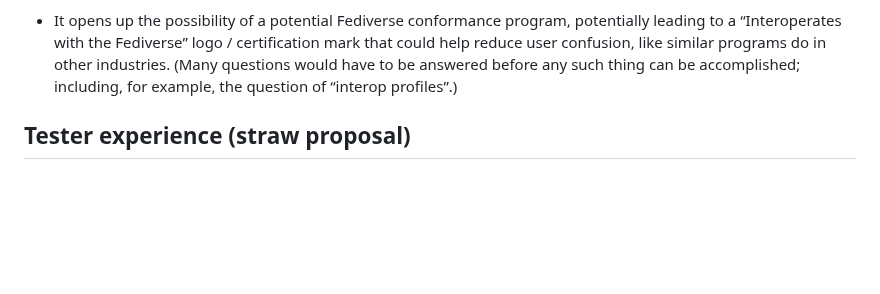
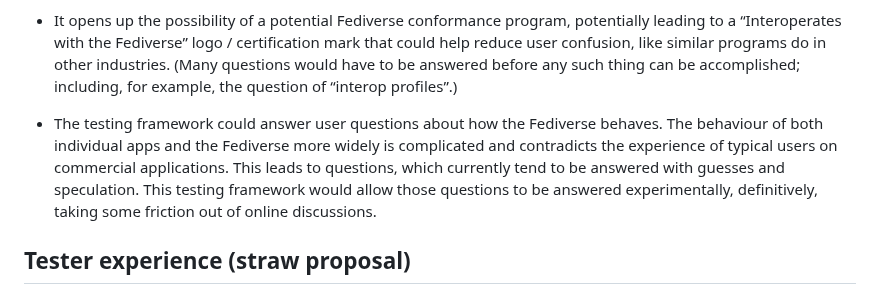
Before and after one commit to fediverse-devnet/feditest, a Markdown page: docs/plan/index.md, the part around the change. GitHub-like rendering; blank space fills up the shorter version.

Commit message:
Add discussion of user questions

```diff
--- a/docs/plan/index.md
+++ b/docs/plan/index.md
@@ -297,6 +297,8 @@ additional, indirect benefits:
   questions would have to be answered before any such thing can be accomplished;
   including, for example, the question of “interop profiles”.)
 
+* The testing framework could answer user questions about how the Fediverse behaves.  The behaviour of both individual apps and the Fediverse more widely is complicated and contradicts the experience of typical users on commercial applications.  This leads to questions, which currently tend to be answered with guesses and speculation.  This testing framework would allow those questions to be answered experimentally, definitively, taking some friction out of online discussions.
+
 ## Tester experience (straw proposal)
 
 To illustrate how a tester might interact with the test suite, consider the following.
```
